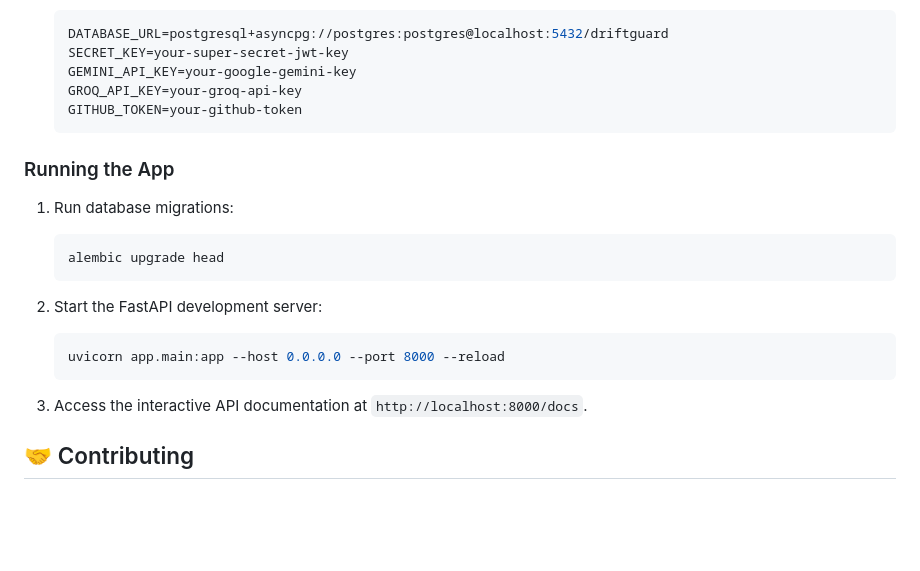
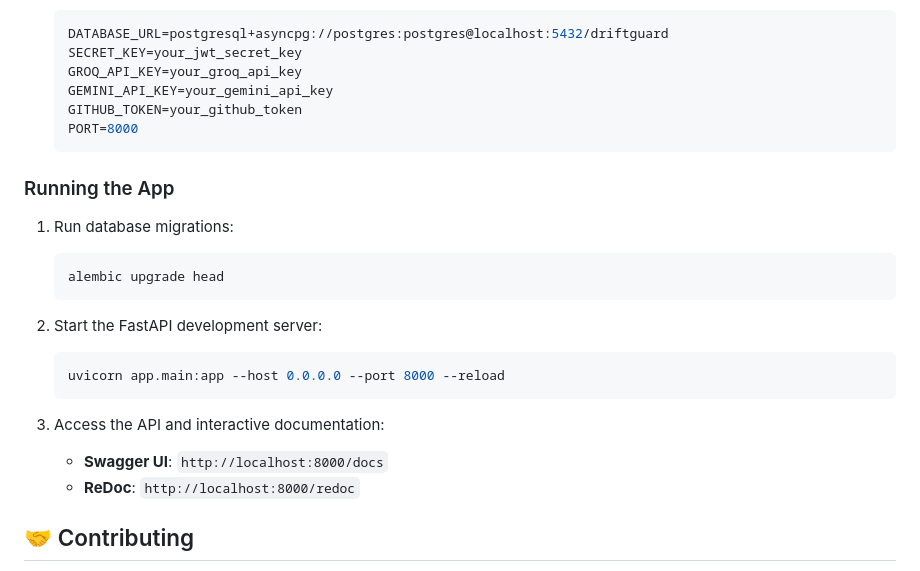
Before and after one commit to Mohith-R17/DriftGuard, a Markdown page: DOCUMENTATION.md, the part around one of its changes. Rendered like a GitHub page; blank space fills up the shorter version.

````diff
--- a/DOCUMENTATION.md
+++ b/DOCUMENTATION.md
@@ -125,9 +166,10 @@ DELETE /api/v1/users/{user_id}
    ```env
    DATABASE_URL=postgresql+asyncpg://postgres:postgres@localhost:5432/driftguard
-   SECRET_KEY=your-super-secret-jwt-key
-   GEMINI_API_KEY=your-google-gemini-key
-   GROQ_API_KEY=your-groq-api-key
-   GITHUB_TOKEN=your-github-token
+   SECRET_KEY=your_jwt_secret_key
+   GROQ_API_KEY=your_groq_api_key
+   GEMINI_API_KEY=your_gemini_api_key
+   GITHUB_TOKEN=your_github_token
+   PORT=8000
    ```
 
 ### Running the App
@@ -142,7 +184,9 @@ DELETE /api/v1/users/{user_id}
    uvicorn app.main:app --host 0.0.0.0 --port 8000 --reload
    ```
 
-3. Access the interactive API documentation at `http://localhost:8000/docs`.
+3. Access the API and interactive documentation:
+   * **Swagger UI**: `http://localhost:8000/docs`
+   * **ReDoc**: `http://localhost:8000/redoc`
 
 ## 🤝 Contributing
 
````
Also changed, not shown: other parts of DOCUMENTATION.md (+91 -50 lines).
